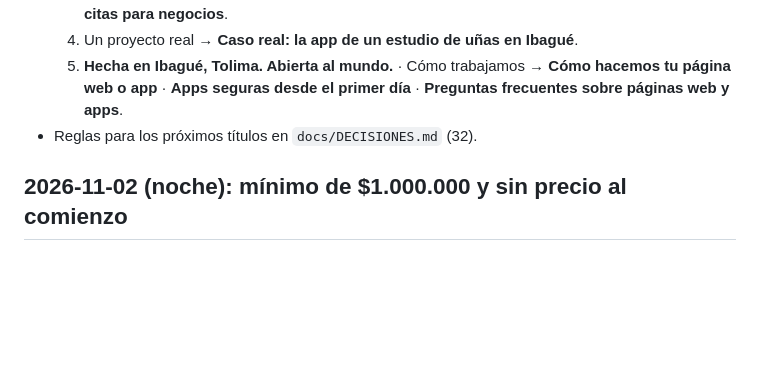
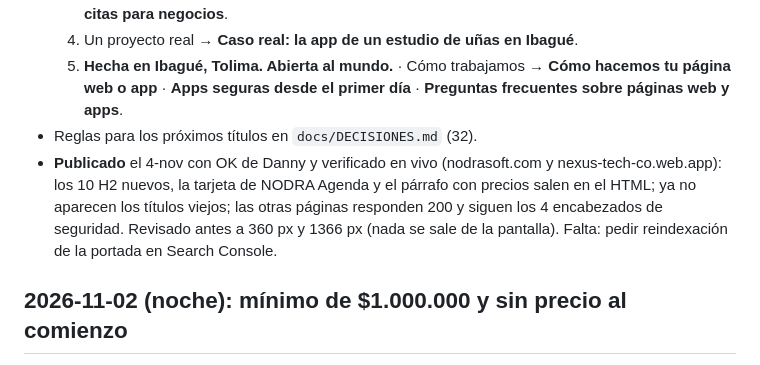
Before and after one commit to dannnyy1718/nexus-web, a Markdown page: docs/HISTORIAL.md, the part around the change. GitHub-like rendering; blank space fills up the shorter version.

Commit message:
Historial: H2 nuevos de la portada publicados y verificados en vivo
Co-Authored-By: Claude Opus 5.5 <noreply@anthropic.com>

```diff
--- a/docs/HISTORIAL.md
+++ b/docs/HISTORIAL.md
@@ -15,6 +15,10 @@ Qué se hizo cada día, en palabras sencillas. Lo más nuevo arriba.
   5. **Hecha en Ibagué, Tolima. Abierta al mundo.** · Cómo trabajamos → **Cómo hacemos tu página web o app** ·
      **Apps seguras desde el primer día** · **Preguntas frecuentes sobre páginas web y apps**.
 - Reglas para los próximos títulos en `docs/DECISIONES.md` (32).
+- **Publicado** el 4-nov con OK de Danny y verificado en vivo (nodrasoft.com y nexus-tech-co.web.app): los 10 H2
+  nuevos, la tarjeta de NODRA Agenda y el párrafo con precios salen en el HTML; ya no aparecen los títulos viejos; las
+  otras páginas responden 200 y siguen los 4 encabezados de seguridad. Revisado antes a 360 px y 1366 px (nada se
+  sale de la pantalla). Falta: pedir reindexación de la portada en Search Console.
 
 ## 2026-11-02 (noche): mínimo de $1.000.000 y sin precio al comienzo
 - Danny: "es muy poco" → se probó subir todo, pero decidió "deja los precios anteriores, pero el mínimo que sea un
```
